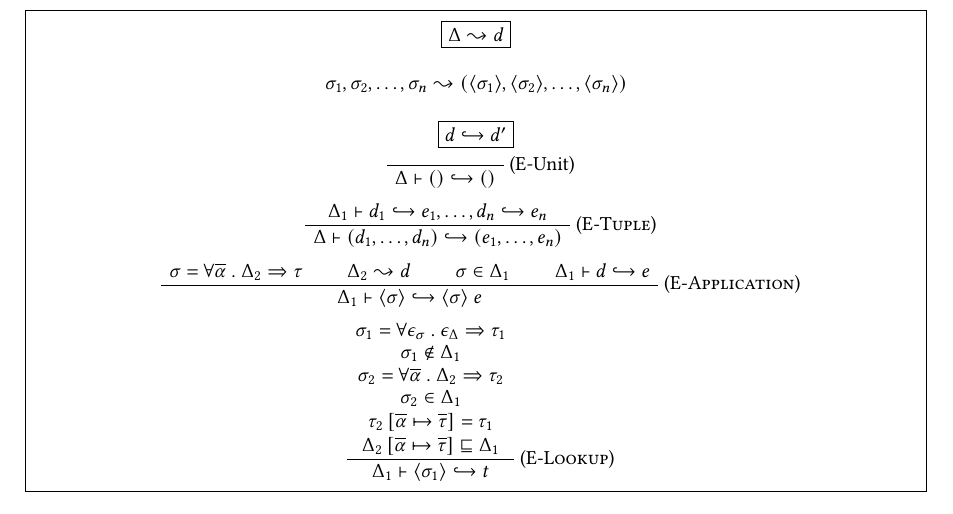
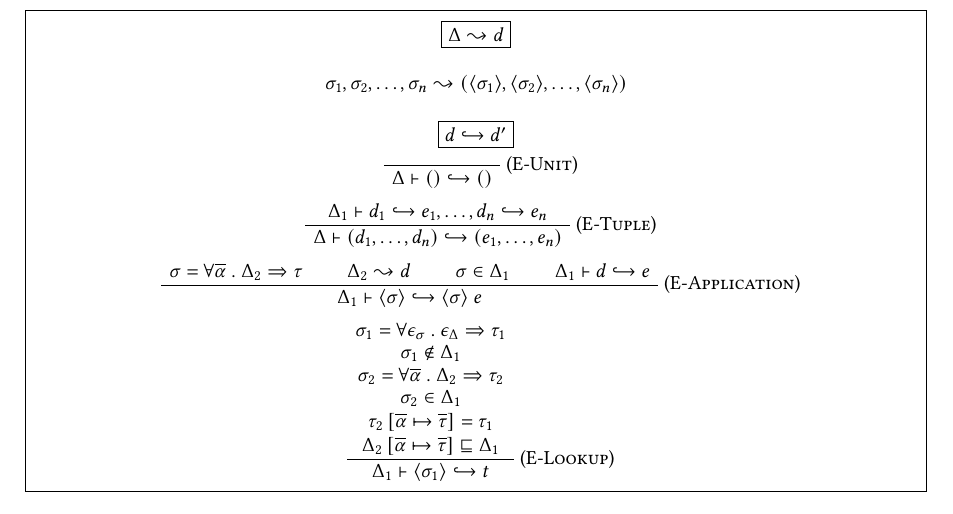
Before and after one commit to stepchowfun/polymorphism-paper, a LaTeX paper (main.tex): part of page 5 of 6, cut so that both start at the same text. Compiled offline with pdfLaTeX.

Commit message:
Format E-Unit label

```diff
--- a/main.tex
+++ b/main.tex
@@ -447,7 +447,7 @@
 
       \begin{prooftree}
           \AxiomC{}
-        \RightLabel{(E-Unit)}
+        \RightLabel{\textsc{(E-Unit)}}
         \UnaryInfC{$\entails{\icontext}{\uelab{\parens{}}{\parens{}}}$}
       \end{prooftree}
 
```
